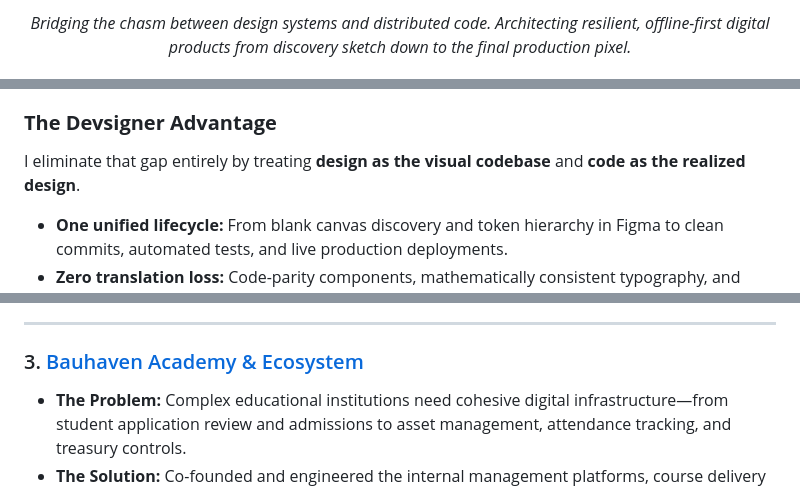
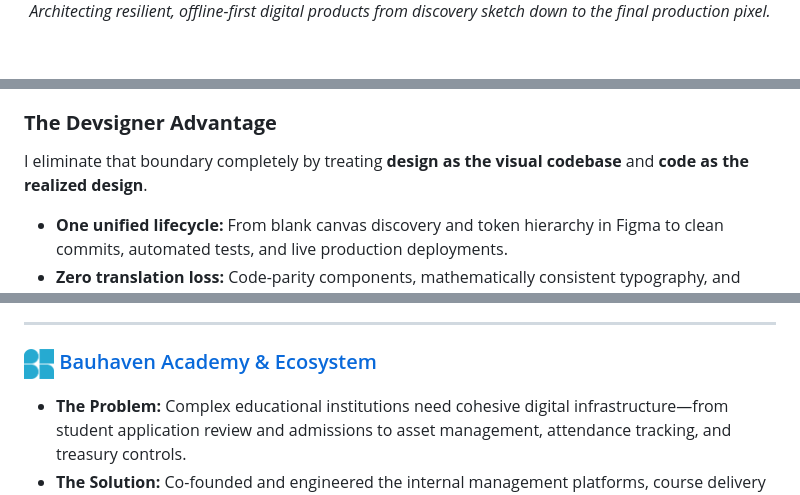
Before and after one commit to MbahLesky/MbahLesky, a Markdown page: README.md, 3 parts joined by grey strips. Drawn GitHub-style; pictures changed too: assets/bauhaven_icon.png (added).

```diff
--- a/README.md
+++ b/README.md
@@ -5,6 +8,6 @@
 
 <p align="center">
-  <em>Bridging the chasm between design systems and distributed code. Architecting resilient, offline-first digital products from discovery sketch down to the final production pixel.</em>
+  <em>Architecting resilient, offline-first digital products from discovery sketch down to the final production pixel.</em>
 </p>
 
 <p align="center">
@@ -55,7 +59,7 @@ In modern software cycles, the costliest breakdowns happen during the **design-t
 2. **Engineers** translate those screens into functional but rigid, generic interfaces that strip away visual subtlety, accessibility standards, and the original brand intent.
 
 ### **The Devsigner Advantage**
-I eliminate that gap entirely by treating **design as the visual codebase** and **code as the realized design**.
+I eliminate that boundary completely by treating **design as the visual codebase** and **code as the realized design**.
 * **One unified lifecycle:** From blank canvas discovery and token hierarchy in Figma to clean commits, automated tests, and live production deployments.
 * **Zero translation loss:** Code-parity components, mathematically consistent typography, and sub-second interaction design out of the box.
 * **Strictly hand-crafted:** No bloated templates, no drag-and-drop site builders. Every line of markup, styling, and business logic is engineered for longevity and speed.
@@ -120,7 +135,7 @@ Here are real-world platforms and systems I have architected and engineered:
 
 ---
 
-### 3. [Bauhaven Academy & Ecosystem](https://github.com/MbahLesky/Bauhaven-Academy-Web)
+### <img src="./assets/bauhaven_icon.png" width="30" height="30" style="vertical-align: middle;" /> [Bauhaven Academy & Ecosystem](https://github.com/MbahLesky/Bauhaven-Academy-Web)
 * **The Problem:** Complex educational institutions need cohesive digital infrastructure—from student application review and admissions to asset management, attendance tracking, and treasury controls.
 * **The Solution:** Co-founded and engineered the internal management platforms, course delivery architectures, and digital curricula driving modern tech training and design literacy.
 * **Engineering Highlights:**
```
Also changed, not shown: other parts of README.md (+71 -10 lines), assets/monilog_icon.png (added), assets/skuulabs_icon.png (added), assets/zivybb_icon.png (added).
